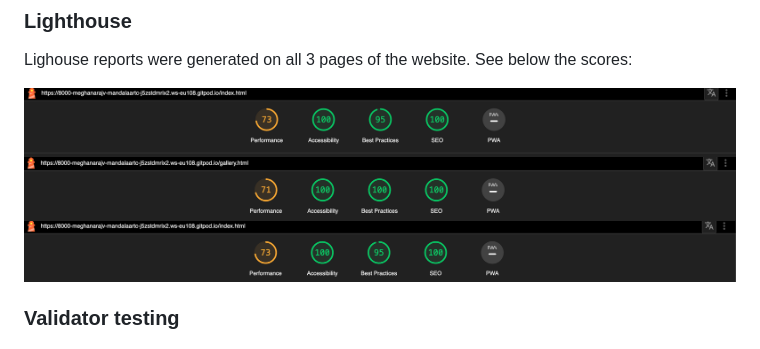
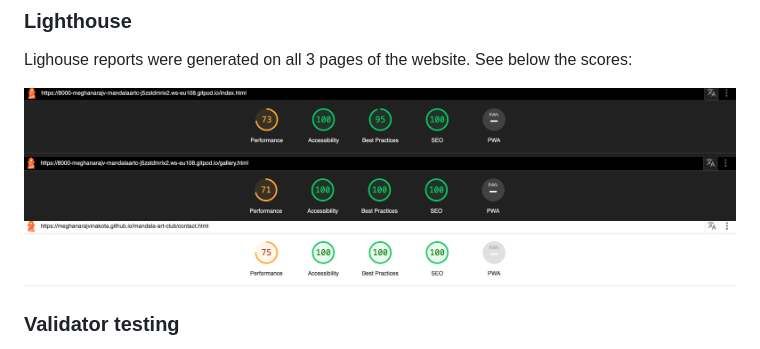
Before and after one commit to Meghanarajvinakota/mandala-art-club, a Markdown page: README.md, the part around the change. Rendered like a GitHub page; pictures changed too: media/contact-lighthouse.png (added).

Commit message:
Add contact lighthouse image

```diff
--- a/README.md
+++ b/README.md
@@ -91,7 +91,7 @@ Lighouse reports were generated on all 3 pages of the website. See below the sco
 
 ![Aboutuspage](./media/lighthouse-homepage.png)
 ![Gallerypage](./media/lighthouse-galllerypage.png)
-![Signuppage](./media/lighthouse-signuppage.png)
+![Contactpage](./media/contact-lighthouse.png)
 
 ### Validator testing
 
```
